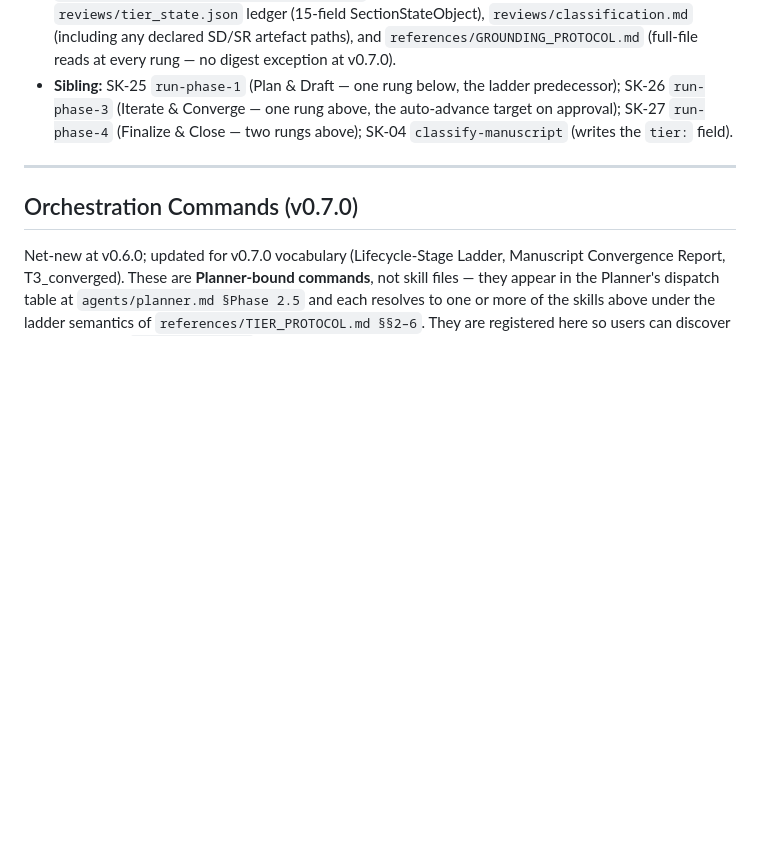
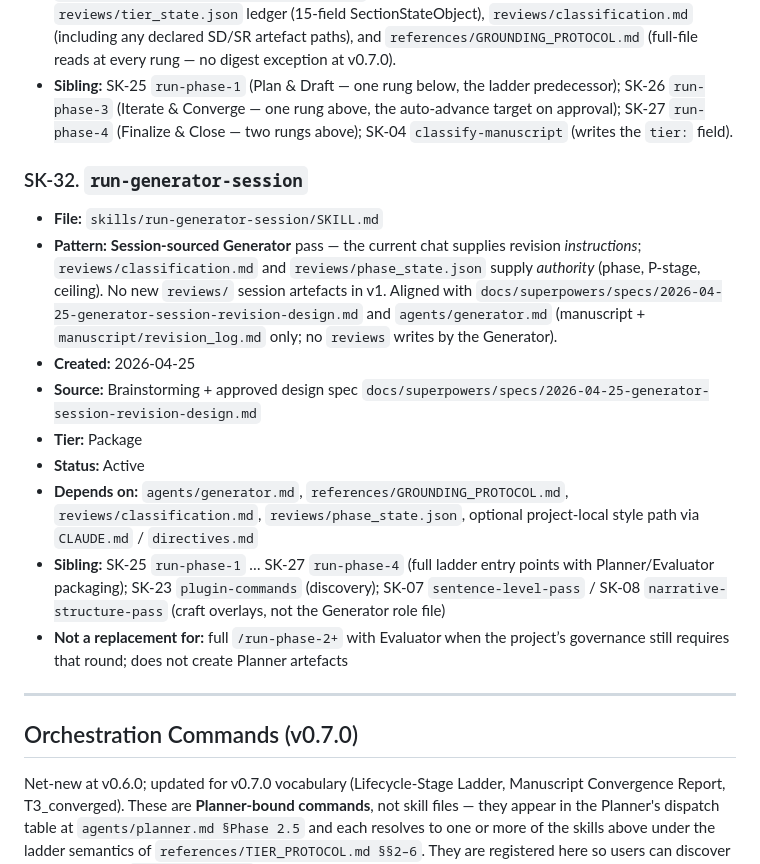
Before and after one commit to UtopianYoungChung/co-author-harness, a Markdown page: references/SKILL_REGISTRY.md, the part around the change. Rendered like a GitHub page; blank space fills up the shorter version.

Commit message:
docs(registry): add SK-32 run-generator-session
Made-with: Cursor

```diff
--- a/references/SKILL_REGISTRY.md
+++ b/references/SKILL_REGISTRY.md
@@ -337,6 +337,17 @@ include what to read, what to check, what to output, and what NOT to do.>
 - **Depends on:** `references/TIER_PROTOCOL.md §3 (T2 Review & Revise)`, `references/REVIEW_ORCHESTRATION.md §3.3` (tier table), the per-section `reviews/tier_state.json` ledger (15-field SectionStateObject), `reviews/classification.md` (including any declared SD/SR artefact paths), and `references/GROUNDING_PROTOCOL.md` (full-file reads at every rung — no digest exception at v0.7.0).
 - **Sibling:** SK-25 `run-phase-1` (Plan & Draft — one rung below, the ladder predecessor); SK-26 `run-phase-3` (Iterate & Converge — one rung above, the auto-advance target on approval); SK-27 `run-phase-4` (Finalize & Close — two rungs above); SK-04 `classify-manuscript` (writes the `tier:` field).
 
+### SK-32. `run-generator-session`
+- **File:** `skills/run-generator-session/SKILL.md`
+- **Pattern:** **Session-sourced Generator** pass — the current chat supplies revision *instructions*; `reviews/classification.md` and `reviews/phase_state.json` supply *authority* (phase, P-stage, ceiling). No new `reviews/` session artefacts in v1. Aligned with `docs/superpowers/specs/2026-04-25-generator-session-revision-design.md` and `agents/generator.md` (manuscript + `manuscript/revision_log.md` only; no `reviews` writes by the Generator).
+- **Created:** 2026-04-25
+- **Source:** Brainstorming + approved design spec `docs/superpowers/specs/2026-04-25-generator-session-revision-design.md`
+- **Tier:** Package
+- **Status:** Active
+- **Depends on:** `agents/generator.md`, `references/GROUNDING_PROTOCOL.md`, `reviews/classification.md`, `reviews/phase_state.json`, optional project-local style path via `CLAUDE.md` / `directives.md`
+- **Sibling:** SK-25 `run-phase-1` … SK-27 `run-phase-4` (full ladder entry points with Planner/Evaluator packaging); SK-23 `plugin-commands` (discovery); SK-07 `sentence-level-pass` / SK-08 `narrative-structure-pass` (craft overlays, not the Generator role file)
+- **Not a replacement for:** full `/run-phase-2+` with Evaluator when the project’s governance still requires that round; does not create Planner artefacts
+
 ---
 
 ## Orchestration Commands (v0.7.0)
```
